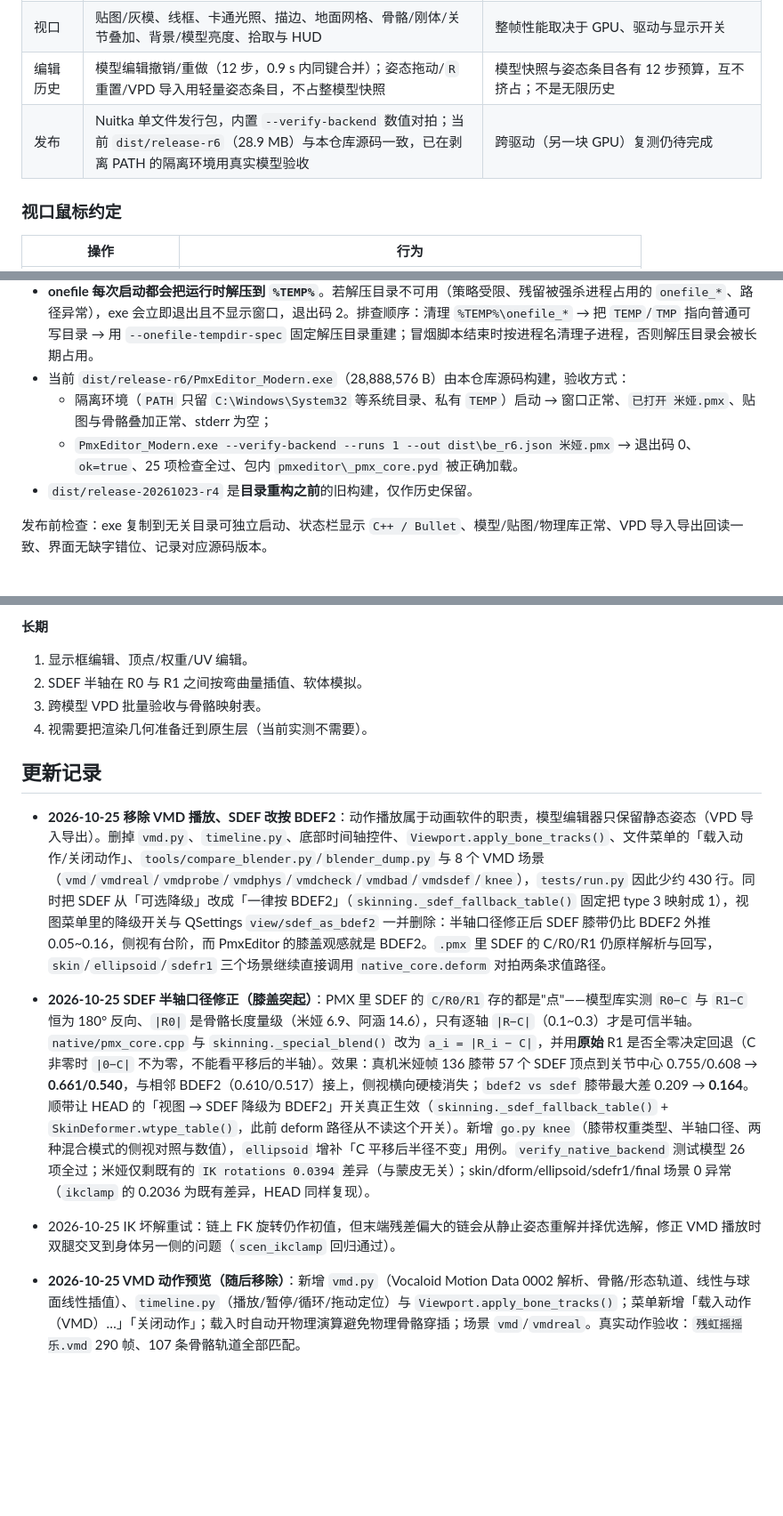
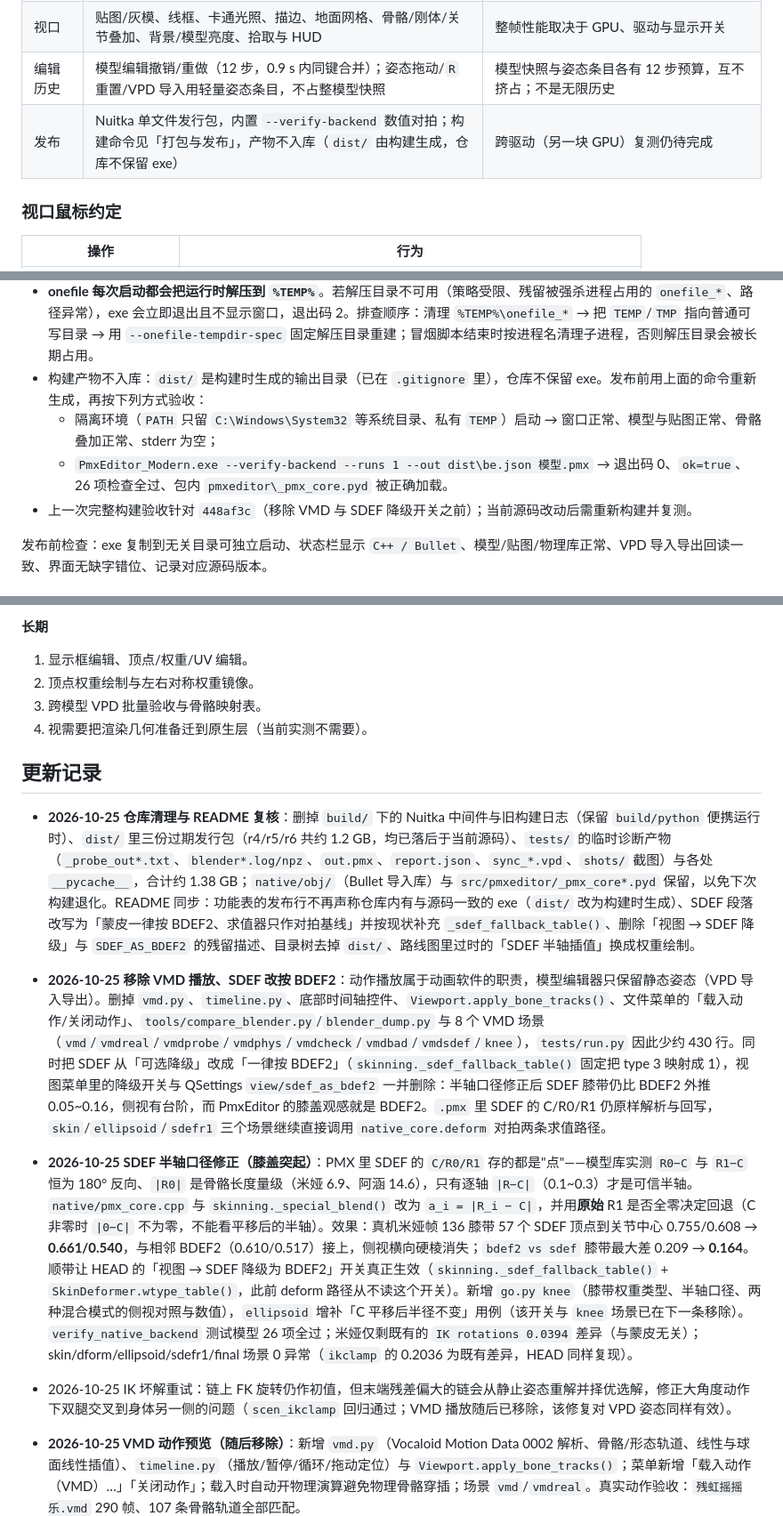
Before and after one commit to shuyan-k/PmxEditor-Modern, a Markdown page: README.md, 3 parts joined by grey strips. Shown at 89% size. Drawn GitHub-style; blank space fills up the shorter version.

Commit message:
docs: refresh README after repo cleanup, drop stale release/VMD/SDEF-toggle claims
Release artifacts no longer live in the repo (dist/ is build output only), SDEF is described as BDEF2-only skinning with the evaluator kept as a parity baseline, the directory tree no longer lists dist/, and the roadmap loses the obsolete SDEF half-axis interpolation item.

```diff
--- a/README.md
+++ b/README.md
@@ -21,7 +21,7 @@
 | 物理 | Bullet 刚体/关节构建与实时步进，骨骼跟随与动态刚体，姿态覆盖与重置 | PMX 2.1 软体只读写不演算；重力与迭代次数可热更新，其余参数需重建物理世界 |
 | 视口 | 贴图/灰模、线框、卡通光照、描边、地面网格、骨骼/刚体/关节叠加、背景/模型亮度、拾取与 HUD | 整帧性能取决于 GPU、驱动与显示开关 |
 | 编辑历史 | 模型编辑撤销/重做（12 步，0.9 s 内同键合并）；姿态拖动/`R` 重置/VPD 导入用轻量姿态条目，不占整模型快照 | 模型快照与姿态条目各有 12 步预算，互不挤占；不是无限历史 |
-| 发布 | Nuitka 单文件发行包，内置 `--verify-backend` 数值对拍；当前 `dist/release-r6`（28.9 MB）与本仓库源码一致，已在剥离 PATH 的隔离环境用真实模型验收 | 跨驱动（另一块 GPU）复测仍待完成 |
+| 发布 | Nuitka 单文件发行包，内置 `--verify-backend` 数值对拍；构建命令见「打包与发布」，产物不入库（`dist/` 由构建生成，仓库不保留 exe） | 跨驱动（另一块 GPU）复测仍待完成 |
 
 ### 视口鼠标约定
 
@@ -392,10 +391,10 @@ $env:PYTHONUTF8="1"     # 控制台是 GBK 时必须设置，否则中文日志
 - 数据文件映射按包内布局写：`assets` 与 `native` 落在发行根目录，`_pmx_core*.pyd` 落在 `pmxeditor/` 内（`paths.py` 的 `_locate()` 会自动找到它们）。
 - 通过 PowerShell 传参时带空格的参数必须整体加引号（`'--company-name="PmxEditor Modern"'`），否则 Nuitka 报 `specify only one positional argument`。
 - **onefile 每次启动都会把运行时解压到 `%TEMP%`**。若解压目录不可用（策略受限、残留被强杀进程占用的 `onefile_*`、路径异常），exe 会立即退出且不显示窗口，退出码 2。排查顺序：清理 `%TEMP%\onefile_*` → 把 `TEMP`/`TMP` 指向普通可写目录 → 用 `--onefile-tempdir-spec` 固定解压目录重建；冒烟脚本结束时按进程名清理子进程，否则解压目录会被长期占用。
-- 当前 `dist/release-r6/PmxEditor_Modern.exe`（28,888,576 B）由本仓库源码构建，验收方式：
-  - 隔离环境（`PATH` 只留 `C:\Windows\System32` 等系统目录、私有 `TEMP`）启动 → 窗口正常、`已打开 米娅.pmx`、贴图与骨骼叠加正常、stderr 为空；
-  - `PmxEditor_Modern.exe --verify-backend --runs 1 --out dist\be_r6.json 米娅.pmx` → 退出码 0、`ok=true`、25 项检查全过、包内 `pmxeditor\_pmx_core.pyd` 被正确加载。
-- `dist/release-20261023-r4` 是**目录重构之前**的旧构建，仅作历史保留。
+- 构建产物不入库：`dist/` 是构建时生成的输出目录（已在 `.gitignore` 里），仓库不保留 exe。发布前用上面的命令重新生成，再按下列方式验收：
+  - 隔离环境（`PATH` 只留 `C:\Windows\System32` 等系统目录、私有 `TEMP`）启动 → 窗口正常、模型与贴图正常、骨骼叠加正常、stderr 为空；
+  - `PmxEditor_Modern.exe --verify-backend --runs 1 --out dist\be.json 模型.pmx` → 退出码 0、`ok=true`、26 项检查全过、包内 `pmxeditor\_pmx_core.pyd` 被正确加载。
+- 上一次完整构建验收针对 `448af3c`（移除 VMD 与 SDEF 降级开关之前）；当前源码改动后需重新构建并复测。
 
 发布前检查：exe 复制到无关目录可独立启动、状态栏显示 `C++ / Bullet`、模型/贴图/物理库正常、VPD 导入导出回读一致、界面无缺字错位、记录对应源码版本。
 
@@ -435,15 +434,16 @@ $env:PYTHONUTF8="1"     # 控制台是 GBK 时必须设置，否则中文日志
 **长期**
 
 1. 显示框编辑、顶点/权重/UV 编辑。
-2. SDEF 半轴在 R0 与 R1 之间按弯曲量插值、软体模拟。
+2. 顶点权重绘制与左右对称权重镜像。
 3. 跨模型 VPD 批量验收与骨骼映射表。
 4. 视需要把渲染几何准备迁到原生层（当前实测不需要）。
 
 ## 更新记录
 
+- **2026-10-25 仓库清理与 README 复核**：删掉 `build/` 下的 Nuitka 中间件与旧构建日志（保留 `build/python` 便携运行时）、`dist/` 里三份过期发行包（r4/r5/r6 共约 1.2 GB，均已落后于当前源码）、`tests/` 的临时诊断产物（`_probe_out*.txt`、`blender*.log/npz`、`out.pmx`、`report.json`、`sync_*.vpd`、`shots/` 截图）与各处 `__pycache__`，合计约 1.38 GB；`native/obj/`（Bullet 导入库）与 `src/pmxeditor/_pmx_core*.pyd` 保留，以免下次构建退化。README 同步：功能表的发布行不再声称仓库内有与源码一致的 exe（`dist/` 改为构建时生成）、SDEF 段落改写为「蒙皮一律按 BDEF2、求值器只作对拍基线」并按现状补充 `_sdef_fallback_table()`、删除「视图 → SDEF 降级」与 `SDEF_AS_BDEF2` 的残留描述、目录树去掉 `dist/`、路线图里过时的「SDEF 半轴插值」换成权重绘制。
 - **2026-10-25 移除 VMD 播放、SDEF 改按 BDEF2**：动作播放属于动画软件的职责，模型编辑器只保留静态姿态（VPD 导入导出）。删掉 `vmd.py`、`timeline.py`、底部时间轴控件、`Viewport.apply_bone_tracks()`、文件菜单的「载入动作/关闭动作」、`tools/compare_blender.py`/`blender_dump.py` 与 8 个 VMD 场景（`vmd`/`vmdreal`/`vmdprobe`/`vmdphys`/`vmdcheck`/`vmdbad`/`vmdsdef`/`knee`），`tests/run.py` 因此少约 430 行。同时把 SDEF 从「可选降级」改成「一律按 BDEF2」（`skinning._sdef_fallback_table()` 固定把 type 3 映射成 1），视图菜单里的降级开关与 QSettings `view/sdef_as_bdef2` 一并删除：半轴口径修正后 SDEF 膝带仍比 BDEF2 外推 0.05~0.16，侧视有台阶，而 PmxEditor 的膝盖观感就是 BDEF2。`.pmx` 里 SDEF 的 C/R0/R1 仍原样解析与回写，`skin`/`ellipsoid`/`sdefr1` 三个场景继续直接调用 `native_core.deform` 对拍两条求值路径。
-- **2026-10-25 SDEF 半轴口径修正（膝盖突起）**：PMX 里 SDEF 的 `C/R0/R1` 存的都是"点"——模型库实测 `R0−C` 与 `R1−C` 恒为 180° 反向、`|R0|` 是骨骼长度量级（米娅 6.9、阿涵 14.6），只有逐轴 `|R−C|`（0.1~0.3）才是可信半轴。`native/pmx_core.cpp` 与 `skinning._special_blend()` 改为 `a_i = |R_i − C|`，并用**原始** R1 是否全零决定回退（C 非零时 `|0−C|` 不为零，不能看平移后的半轴）。效果：真机米娅帧 136 膝带 57 个 SDEF 顶点到关节中心 0.755/0.608 → **0.661/0.540**，与相邻 BDEF2（0.610/0.517）接上，侧视横向硬棱消失；`bdef2 vs sdef` 膝带最大差 0.209 → **0.164**。顺带让 HEAD 的「视图 → SDEF 降级为 BDEF2」开关真正生效（`skinning._sdef_fallback_table()` + `SkinDeformer.wtype_table()`，此前 deform 路径从不读这个开关）。新增 `go.py knee`（膝带权重类型、半轴口径、两种混合模式的侧视对照与数值），`ellipsoid` 增补「C 平移后半径不变」用例。`verify_native_backend` 测试模型 26 项全过；米娅仅剩既有的 `IK rotations 0.0394` 差异（与蒙皮无关）；skin/dform/ellipsoid/sdefr1/final 场景 0 异常（`ikclamp` 的 0.2036 为既有差异，HEAD 同样复现）。
-- 2026-10-25 IK 坏解重试：链上 FK 旋转仍作初值，但末端残差偏大的链会从静止姿态重解并择优选解，修正 VMD 播放时双腿交叉到身体另一侧的问题（`scen_ikclamp` 回归通过）。
+- **2026-10-25 SDEF 半轴口径修正（膝盖突起）**：PMX 里 SDEF 的 `C/R0/R1` 存的都是"点"——模型库实测 `R0−C` 与 `R1−C` 恒为 180° 反向、`|R0|` 是骨骼长度量级（米娅 6.9、阿涵 14.6），只有逐轴 `|R−C|`（0.1~0.3）才是可信半轴。`native/pmx_core.cpp` 与 `skinning._special_blend()` 改为 `a_i = |R_i − C|`，并用**原始** R1 是否全零决定回退（C 非零时 `|0−C|` 不为零，不能看平移后的半轴）。效果：真机米娅帧 136 膝带 57 个 SDEF 顶点到关节中心 0.755/0.608 → **0.661/0.540**，与相邻 BDEF2（0.610/0.517）接上，侧视横向硬棱消失；`bdef2 vs sdef` 膝带最大差 0.209 → **0.164**。顺带让 HEAD 的「视图 → SDEF 降级为 BDEF2」开关真正生效（`skinning._sdef_fallback_table()` + `SkinDeformer.wtype_table()`，此前 deform 路径从不读这个开关）。新增 `go.py knee`（膝带权重类型、半轴口径、两种混合模式的侧视对照与数值），`ellipsoid` 增补「C 平移后半径不变」用例（该开关与 `knee` 场景已在下一条移除）。`verify_native_backend` 测试模型 26 项全过；米娅仅剩既有的 `IK rotations 0.0394` 差异（与蒙皮无关）；skin/dform/ellipsoid/sdefr1/final 场景 0 异常（`ikclamp` 的 0.2036 为既有差异，HEAD 同样复现）。
+- 2026-10-25 IK 坏解重试：链上 FK 旋转仍作初值，但末端残差偏大的链会从静止姿态重解并择优选解，修正大角度动作下双腿交叉到身体另一侧的问题（`scen_ikclamp` 回归通过；VMD 播放随后已移除，该修复对 VPD 姿态同样有效）。
 
 - **2026-10-25 VMD 动作预览（随后移除）**：新增 `vmd.py`（Vocaloid Motion Data 0002 解析、骨骼/形态轨道、线性与球面线性插值）、`timeline.py`（播放/暂停/循环/拖动定位）与 `Viewport.apply_bone_tracks()`；菜单新增「载入动作（VMD）…」「关闭动作」；载入时自动开物理演算避免物理骨骼穿插；场景 `vmd`/`vmdreal`。真实动作验收：`残虹摇摇乐.vmd` 290 帧、107 条骨骼轨道全部匹配。
 
```
Also changed, not shown: other parts of README.md (+3 -4 lines).
